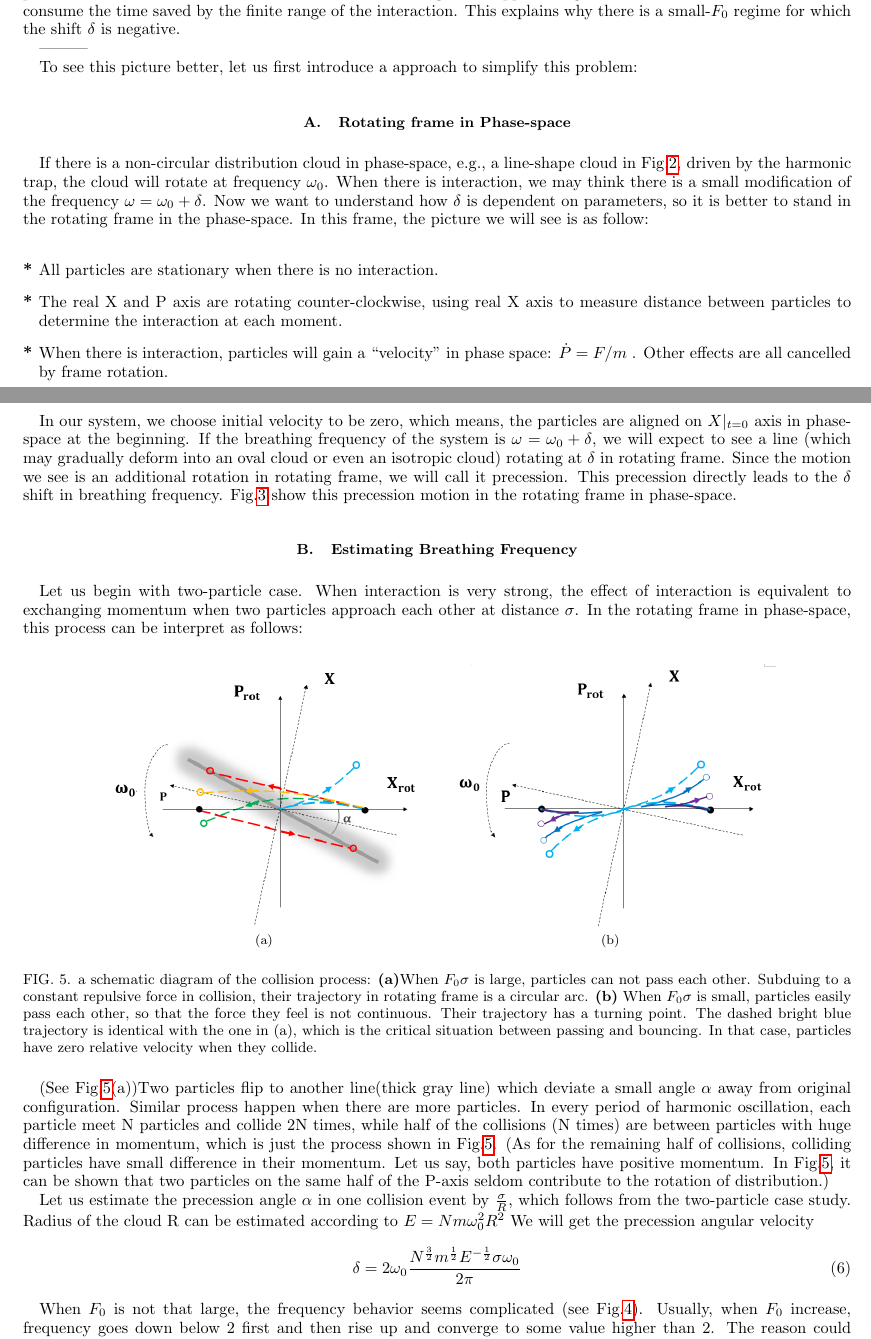
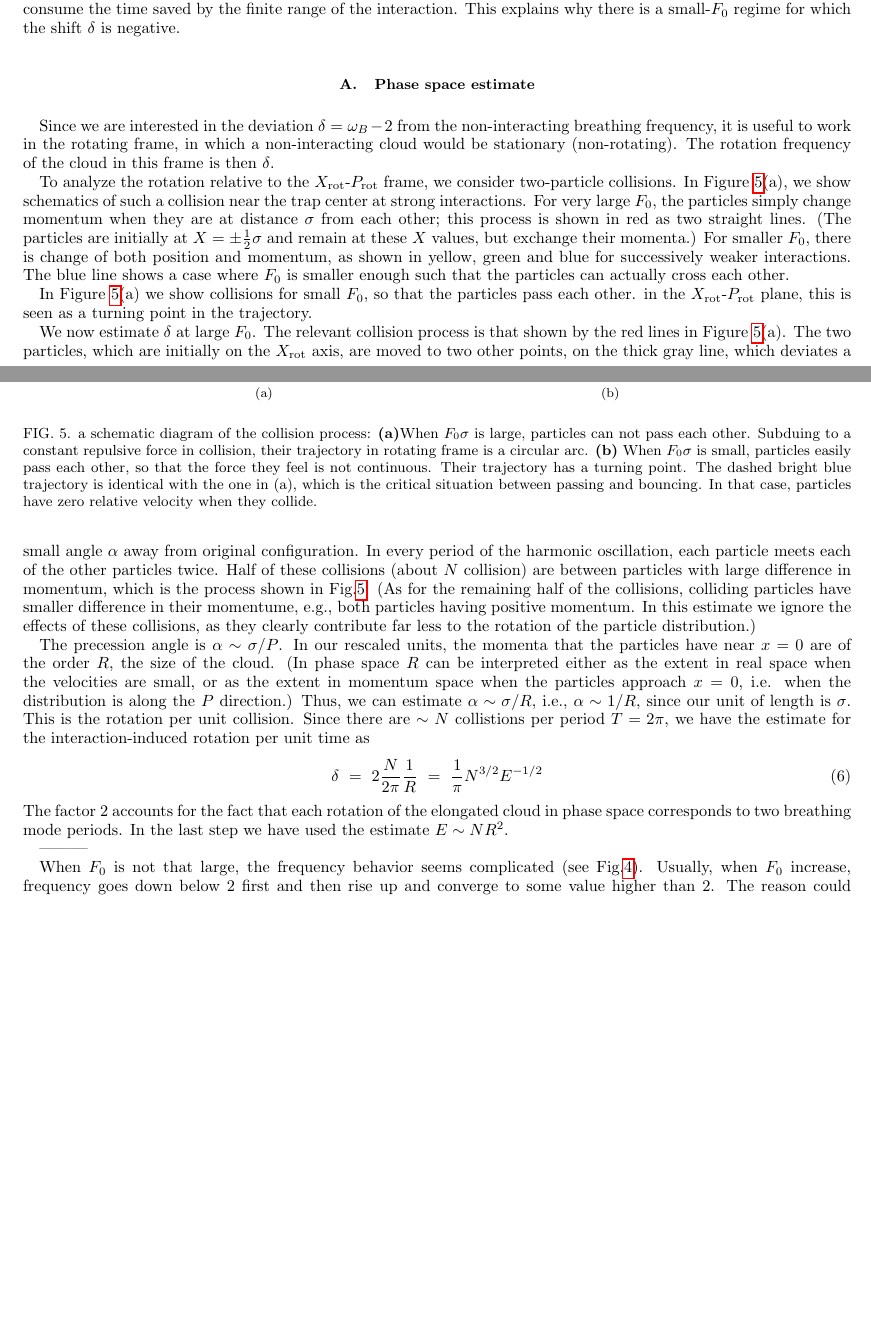
Before and after one commit to ZhiyuDong/MolecularDynamics, a LaTeX paper (draft_05.tex): two parts of pages 6 and 7 of 16, joined at a grey line, cut so that both start at the same text, the shorter picture padded with empty space. The pictures show the PDF file draft_05.pdf that the author committed with the source.

Commit message:
working on the breathing mode section

```diff
--- a/draft_05.tex
+++ b/draft_05.tex
@@ -274,7 +274,8 @@ In Fig.\ref{fig:GS1}, we can see this crossover from the ``solid-like" limit (le
 \begin{figure*}
 \includegraphics[width=0.9\textwidth]{ZhiyuPictures/rotating_frame_t=0-80T.eps}
 \caption{Phase space snapshots of the cloud dynamics viewed in the rotating frame, at longer
-  timescales.}
+  timescales.  The broadening and rotation observed here are interaction effects: in the
+  non-interacting gas the particles are stationary in this frame.}
 \label{fig:Breathingfrequency2_1}
 \end{figure*}
 %%%%% FIGURE %%%%% FIGURE %%%%% FIGURE %%%%% FIGURE %%%%%
@@ -338,8 +339,3 @@ zero p) and observe the oscillation of R(t).
 \begin{figure}[h]
 \center
 \includegraphics[scale=0.32]{ZhiyuPictures/freq_scanF_differentE_log_2_with_oscillation_demo.png}
-\caption{Breathing mode frequency measured at different $E$ and $F_0$. Inset: a demonstration of the
-  oscillation of $E_{trap}$, the total potential energy of particles in the trap, Since
-  $E_{trap}\propto \sum_{is}{x_i^2}$, it manifests the oscillation behavior of the radius $R(t)$ as
-  defined in Eq.~\ref{eq:def_of_R}.  The breathing frequency is obtained from the Fourier transform
-  of $R(t)$.}
@@ -387,38 +388,14 @@ consume the time saved by the finite range of the interaction.  This explains wh
 small-$F_0$ regime for which the shift $\delta$ is negative.
 
 
+\subsection{Phase space estimate}
+
+Since we are interested in the deviation $\delta=\omega_B-2$ from the non-interacting breathing
+frequency, it is useful to work in the rotating frame, in which a non-interacting cloud would be
+stationary (non-rotating).  The rotation frequency of the cloud in this frame is then $\delta$.
 
 
----------
-
-
-To see this picture better, let us first introduce a approach to simplify this problem:
-
-\subsection{Rotating frame in Phase-space}
-If there is a non-circular distribution cloud in phase-space, e.g., a line-shape cloud in
-Fig.\ref{fig:Breathingfrequency2_0}, driven by the harmonic trap, the cloud will rotate at frequency
-$\omega_0$. When there is interaction, we may think there is a small modification of the frequency
-$\omega=\omega_0+\delta$. Now we want to understand how $\delta$ is dependent on parameters, so it
-is better to stand in the rotating frame in the phase-space. In this frame, the picture we will see
-is as follow:\\
-\begin{enumerate}[\textbf{*}]
-\item All particles are stationary when there is no interaction.
-\item The real X and P axis are rotating counter-clockwise, using real X axis to measure distance between particles to determine the interaction at each moment.
-\item When there is interaction, particles will gain a ``velocity" in phase space: $\dot{P}=F/m$ . Other effects are all cancelled by frame rotation.
-\end{enumerate}
-
-
-
-
-In our system, we choose initial velocity to be zero, which means, the particles are aligned on $X|_{t=0}$ axis in phase-space at the beginning. If the breathing frequency of the system is $\omega=\omega_0+\delta$, we will expect to see a line (which may gradually deform into an oval cloud or even an isotropic cloud) rotating at $\delta$ in rotating frame. Since the motion we see is an additional rotation in rotating frame, we will call it precession. This precession directly leads to the $\delta$ shift in breathing frequency. Fig.\ref{fig:Breathingfrequency2_1} show this precession motion in the rotating frame in phase-space.
-
-
-
-
-
-\subsection{Estimating Breathing Frequency}
-Let us begin with two-particle case. When interaction is very strong, the effect of interaction is equivalent to exchanging momentum when two particles approach each other at distance $\sigma$. In the rotating frame in phase-space, this process can be interpret as follows:
-
+%%%%% FIGURE %%%%% FIGURE %%%%% FIGURE %%%%% FIGURE %%%%%
 \begin{figure}[h
 ]
 \subfigure[]{
@@ -434,16 +411,82 @@ Let us begin with two-particle case. When interaction is very strong, the effect
 \caption{a schematic diagram of the collision process: \textbf{(a)}When $F_0\sigma$ is large, particles can not pass each other. Subduing to a constant repulsive force in collision, their trajectory in rotating frame is a circular arc.  \textbf{(b)} When $F_0\sigma$ is small, particles easily pass each other, so that the force they feel is not continuous. Their trajectory has a turning point. The dashed bright blue trajectory is identical with the one in (a), which is the critical situation between passing and bouncing. In that case, particles have zero relative velocity when they collide. }
 \label{fig:Breathingfrequency3}
 \end{figure}
+%%%%% FIGURE %%%%% FIGURE %%%%% FIGURE %%%%% FIGURE %%%%%
 
 
-(See Fig.\ref{fig:Breathingfrequency3}(a))Two particles flip to another line(thick gray line) which deviate a small angle $\alpha$ away from original configuration. Similar process happen when there are more particles. In every period of harmonic oscillation, each particle meet N particles and collide 2N times, while half of the collisions (N times) are between particles with huge difference in momentum, which is just the process shown in Fig.\ref{fig:Breathingfrequency3}. (As for the remaining half of collisions, colliding particles have small difference in their momentum. Let us say, both particles have positive momentum. In Fig.\ref{fig:Breathingfrequency3}, it can be shown that two particles on the same half of the P-axis seldom contribute to the rotation of distribution.)
 
-Let us estimate the precession angle $\alpha$ in one collision event by $\frac{\sigma}{R}$, which follows from the two-particle case study. Radius of the cloud R can be estimated according to $E=Nm\omega_0^2R^2$
-We will get the precession angular velocity
+To analyze the rotation relative to the $X_{\rm rot}$-$P_{\rm rot}$ frame, we consider two-particle
+collisions.  In Figure \ref{fig:Breathingfrequency3}(a), we show schematics of such a collision near
+the trap center at strong interactions.  For very large $F_0$, the particles simply change momentum
+when they are at distance $\sigma$ from each other; this process is shown in red as two straight
+lines.  (The particles are initially at $X=\pm\frac{1}{2}\sigma$ and remain at these $X$ values,
+but exchange their momenta.)   For smaller $F_0$, there is change of both position and momentum, as shown in yellow, green
+and blue for successively weaker interactions. The blue line shows a case where $F_0$ is smaller
+enough such that the particles can actually cross each other.
+
+In Figure \ref{fig:Breathingfrequency3}(a) we show collisions for small $F_0$, so that the particles
+pass each other.  in the $X_{\rm rot}$-$P_{\rm rot}$ plane, this is seen as a turning point in the trajectory.
+
+We now estimate $\delta$ at large $F_0$.  The relevant collision process is that shown by the red
+lines in Figure \ref{fig:Breathingfrequency3}(a).  The two particles, which are initially on the
+$X_{\rm rot}$ axis, are moved to two other points, on the thick gray line, which deviates a small
+angle $\alpha$ away from original configuration.  In every period of the harmonic oscillation, each
+particle meets each of the other particles twice.  Half of these collisions (about $N$ collision)
+are between particles with large difference in momentum, which is the process shown in
+Fig.\ref{fig:Breathingfrequency3}.  (As for the remaining half of the collisions, colliding
+particles have smaller difference in their momentume, e.g., both particles having positive
+momentum.  In this estimate we  ignore the effects of these collisions, as they clearly contribute
+far less to the rotation of the particle distribution.)
+
+The precession angle is $\alpha\sim \sigma/P$.  In our rescaled units, the momenta that the
+particles have near $x=0$ are of the order $R$, the size of the cloud.  (In phase space $R$ can be
+interpreted either as the extent in real space when the velocities are small, or as the extent in
+momentum space when the particles approach $x=0$, i.e. when the distribution is along the $P$
+direction.)  Thus, we can estimate  $\alpha\sim \sigma/R$, i.e.,   $\alpha\sim 1/R$, since our unit
+of length is $\sigma$.  This is the rotation per unit collision.  Since there are $\sim N$
+collistions per period $T=2\pi$, we have the estimate for the interaction-induced rotation per unit
+time as
 \begin{equation}
-\delta=2\omega_0\frac{N^\frac{3}{2}m^{\frac{1}{2}}E^{-\frac{1}{2}}\sigma\omega_0}{2\pi}
+\delta ~=~ 2 \frac{N}{2\pi} \frac{1}{R} ~=~  \frac{1}{\pi}  N^{3/2}E^{-1/2}
 \label{eq:breathingfrequency1}
 \end{equation}
+The factor $2$ accounts for the fact that each rotation of the elongated cloud in phase space
+corresponds to two breathing mode periods.  In the last step we have used the estimate $E\sim
+NR^2$.
+
+
+
+---------
+
+
+
+
+
+
+%% \subsection{Estimating Breathing Frequency}
+
+%% Let us begin with two-particle case. When interaction is very strong, the effect of interaction is
+%% equivalent to exchanging momentum when two particles approach each other at distance $\sigma$. In
+%% the rotating frame in phase-space, this process can be interpret as follows:
+
+
+%% (See Fig.\ref{fig:Breathingfrequency3}(a))Two particles flip to another line(thick gray line) which
+%% deviate a small angle $\alpha$ away from original configuration. Similar process happen when there
+%% are more particles. In every period of harmonic oscillation, each particle meet N particles and
+%% collide 2N times, while half of the collisions (N times) are between particles with huge difference
+%% in momentum, which is just the process shown in Fig.\ref{fig:Breathingfrequency3}. (As for the
+%% remaining half of collisions, colliding particles have small difference in their momentum. Let us
+%% say, both particles have positive momentum. In Fig.\ref{fig:Breathingfrequency3}, it can be shown
+%% that two particles on the same half of the P-axis seldom contribute to the rotation of
+%% distribution.)
+
+%% Let us estimate the precession angle $\alpha$ in one collision event by $\frac{\sigma}{R}$, which
+%% follows from the two-particle case study. Radius of the cloud R can be estimated according to
+%% $E=Nm\omega_0^2R^2$ We will get the precession angular velocity
+%% \begin{equation}
+%% \delta=2\omega_0\frac{N^\frac{3}{2}m^{\frac{1}{2}}E^{-\frac{1}{2}}\sigma\omega_0}{2\pi}
+%% \label{eq:breathingfrequency1}
+%% \end{equation}
 
 When $F_0$ is not that large, the frequency behavior seems complicated (see Fig.\ref{fig:Breathingfrequency1}). Usually, when $F_0$ increase, frequency goes down below 2 first and then rise up and converge to some value higher than 2. The reason could also be well understood with the mechanism described before. In the discussion above, we go to high $F_0$ limit, which means particles exchange momentum in infinitesimal time. For $F_0$ is not very big, the finite interaction time should be taken into consideration. During this time, the motion of each particle in phase-space is exactly moving along the direction of the real P axis at 'velocity' $F0/m$. Since the real P axis is rotating counter-clockwise, the particle will follow a circular trajectory(orange and green dashed line in Fig.\ref{fig:Breathingfrequency3}) the $\alpha$ that we once use to estimate the precession motion should decrease with the increase of interaction time. There should be some ``critical point" where $\alpha$ goes from plus to minus (dashed green line). It is easy to see that the contribution of each collision event to the phase-space precession of the cloud is negative in Fig.\ref{fig:Breathingfrequency3})(b). So at this point, we will see the precession  slows down or even be reversed, which means the breathing frequency is 2 or a little bit lower than 2.
 
```
Also changed, not shown: draft_05.pdf, draft_05.tex (15 more changed lines).
